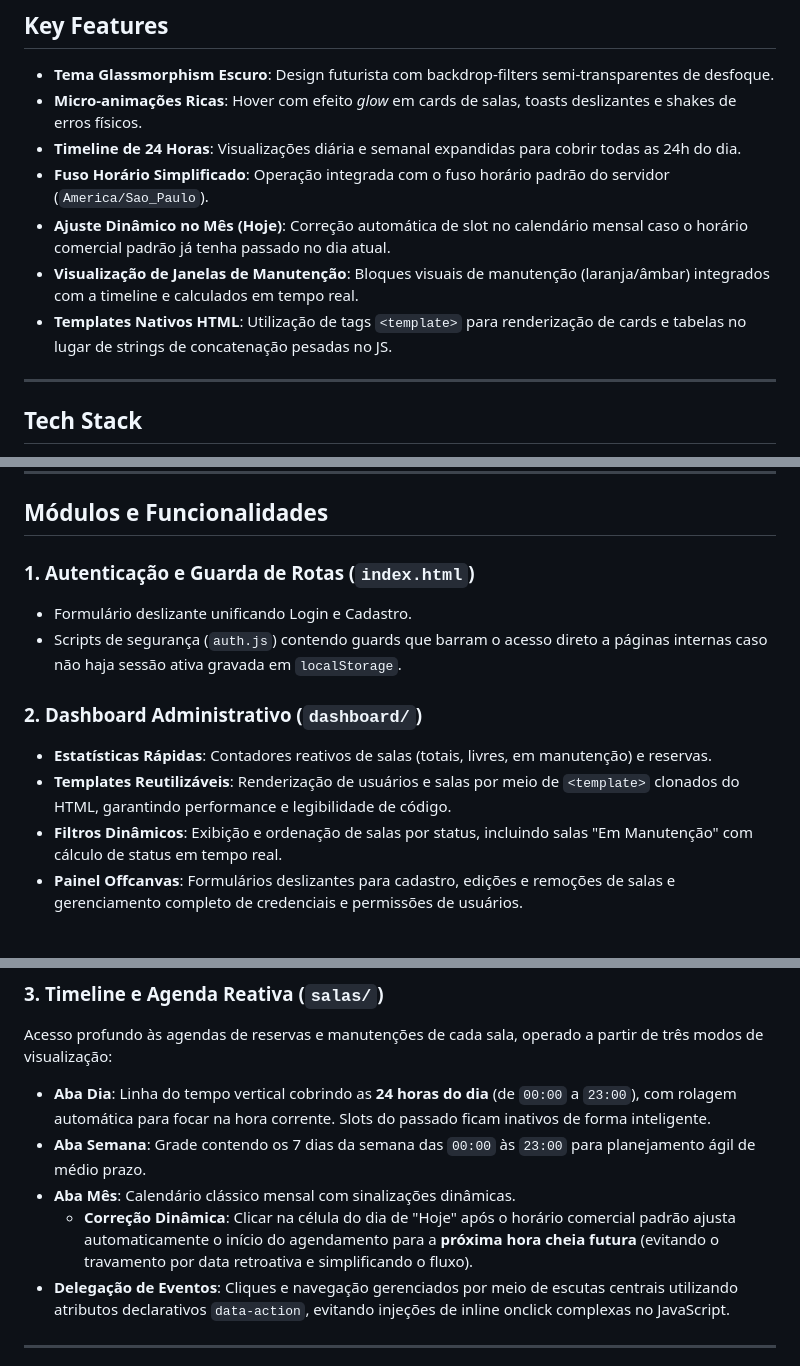
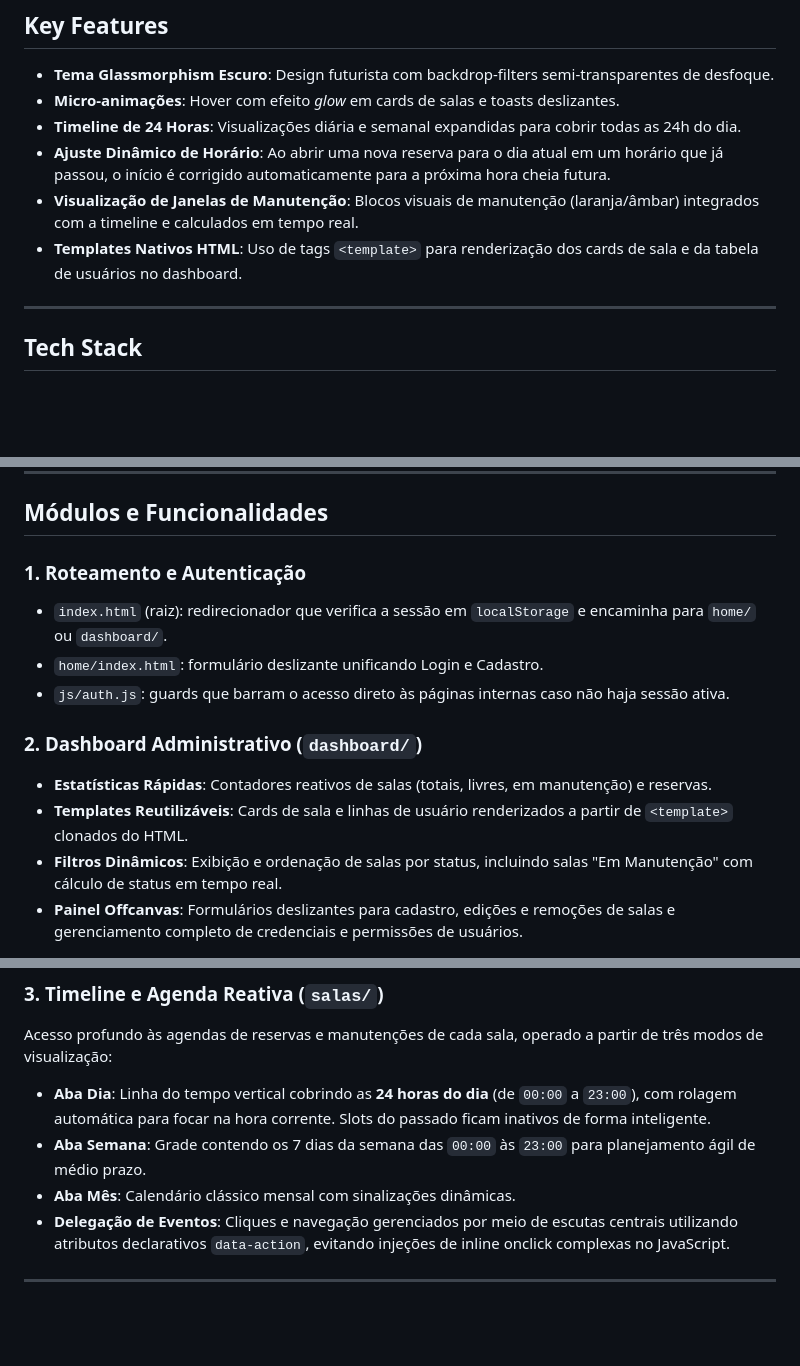
Before and after one commit to ChrystiandaHora/salasphere-ui, a Markdown page: README.md, 3 parts joined by grey strips. Drawn GitHub-style; blank space fills up the shorter version.

Commit message:
docs: atualização das funcionalidades e melhorias na documentação do README

```diff
--- a/README.md
+++ b/README.md
@@ -5,12 +5,11 @@ Este é o front-end do **SalaSphere**, uma aplicação web elegante e reativa no
 ## Key Features
 
 - **Tema Glassmorphism Escuro**: Design futurista com backdrop-filters semi-transparentes de desfoque.
-- **Micro-animações Ricas**: Hover com efeito *glow* em cards de salas, toasts deslizantes e shakes de erros físicos.
+- **Micro-animações**: Hover com efeito *glow* em cards de salas e toasts deslizantes.
 - **Timeline de 24 Horas**: Visualizações diária e semanal expandidas para cobrir todas as 24h do dia.
-- **Fuso Horário Simplificado**: Operação integrada com o fuso horário padrão do servidor (`America/Sao_Paulo`).
-- **Ajuste Dinâmico no Mês (Hoje)**: Correção automática de slot no calendário mensal caso o horário comercial padrão já tenha passado no dia atual.
-- **Visualização de Janelas de Manutenção**: Bloques visuais de manutenção (laranja/âmbar) integrados com a timeline e calculados em tempo real.
-- **Templates Nativos HTML**: Utilização de tags `<template>` para renderização de cards e tabelas no lugar de strings de concatenação pesadas no JS.
+- **Ajuste Dinâmico de Horário**: Ao abrir uma nova reserva para o dia atual em um horário que já passou, o início é corrigido automaticamente para a próxima hora cheia futura.
+- **Visualização de Janelas de Manutenção**: Blocos visuais de manutenção (laranja/âmbar) integrados com a timeline e calculados em tempo real.
+- **Templates Nativos HTML**: Uso de tags `<template>` para renderização dos cards de sala e da tabela de usuários no dashboard.
 
 ---
 
@@ -31,13 +30,14 @@ Para rodar a aplicação, é necessário apenas ter o back-end da API rodando lo
 
 ## Módulos e Funcionalidades
 
-### 1. Autenticação e Guarda de Rotas (`index.html`)
-* Formulário deslizante unificando Login e Cadastro.
-* Scripts de segurança (`auth.js`) contendo guards que barram o acesso direto a páginas internas caso não haja sessão ativa gravada em `localStorage`.
+### 1. Roteamento e Autenticação
+* `index.html` (raiz): redirecionador que verifica a sessão em `localStorage` e encaminha para `home/` ou `dashboard/`.
+* `home/index.html`: formulário deslizante unificando Login e Cadastro.
+* `js/auth.js`: guards que barram o acesso direto às páginas internas caso não haja sessão ativa.
 
 ### 2. Dashboard Administrativo (`dashboard/`)
 * **Estatísticas Rápidas**: Contadores reativos de salas (totais, livres, em manutenção) e reservas.
-* **Templates Reutilizáveis**: Renderização de usuários e salas por meio de `<template>` clonados do HTML, garantindo performance e legibilidade de código.
+* **Templates Reutilizáveis**: Cards de sala e linhas de usuário renderizados a partir de `<template>` clonados do HTML.
 * **Filtros Dinâmicos**: Exibição e ordenação de salas por status, incluindo salas "Em Manutenção" com cálculo de status em tempo real.
 * **Painel Offcanvas**: Formulários deslizantes para cadastro, edições e remoções de salas e gerenciamento completo de credenciais e permissões de usuários.
 
@@ -46,7 +46,6 @@ Acesso profundo às agendas de reservas e manutenções de cada sala, operado a
 * **Aba Dia**: Linha do tempo vertical cobrindo as **24 horas do dia** (de `00:00` a `23:00`), com rolagem automática para focar na hora corrente. Slots do passado ficam inativos de forma inteligente.
 * **Aba Semana**: Grade contendo os 7 dias da semana das `00:00` às `23:00` para planejamento ágil de médio prazo.
 * **Aba Mês**: Calendário clássico mensal com sinalizações dinâmicas.
-  * **Correção Dinâmica**: Clicar na célula do dia de "Hoje" após o horário comercial padrão ajusta automaticamente o início do agendamento para a **próxima hora cheia futura** (evitando o travamento por data retroativa e simplificando o fluxo).
 * **Delegação de Eventos**: Cliques e navegação gerenciados por meio de escutas centrais utilizando atributos declarativos `data-action`, evitando injeções de inline onclick complexas no JavaScript.
 
 ---
```
